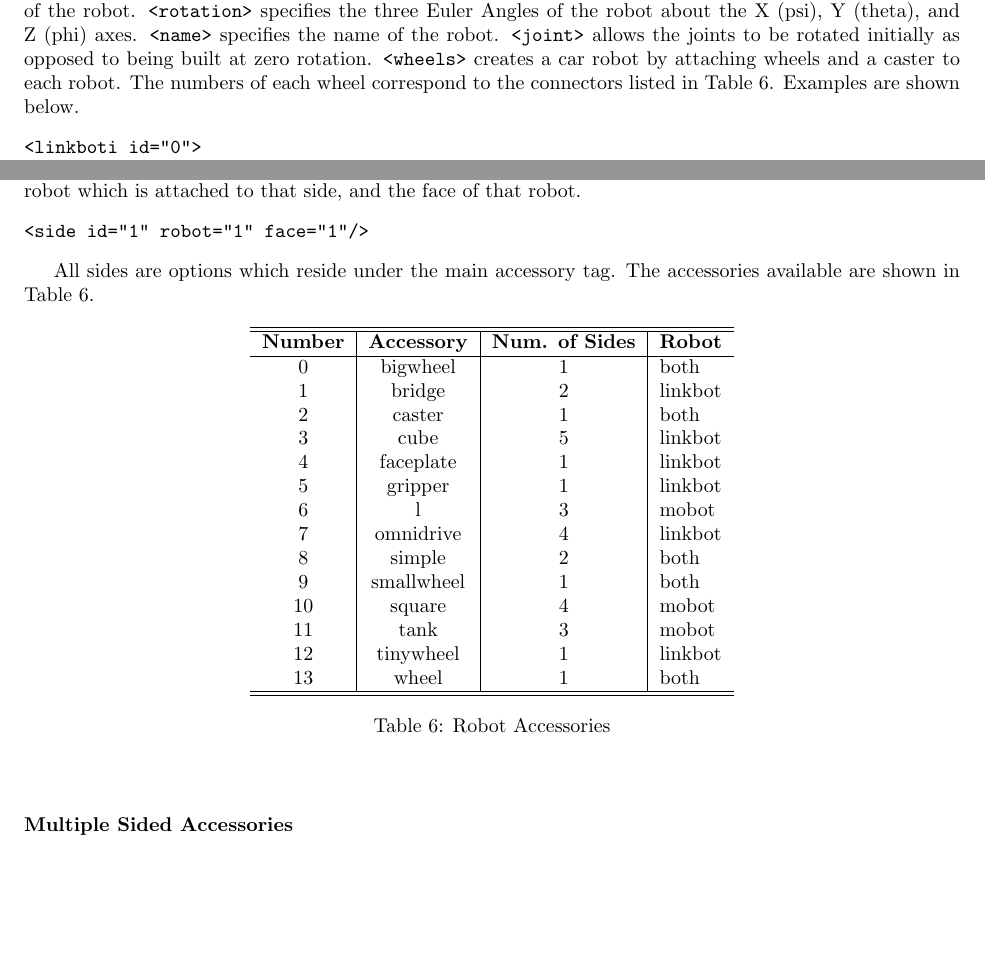
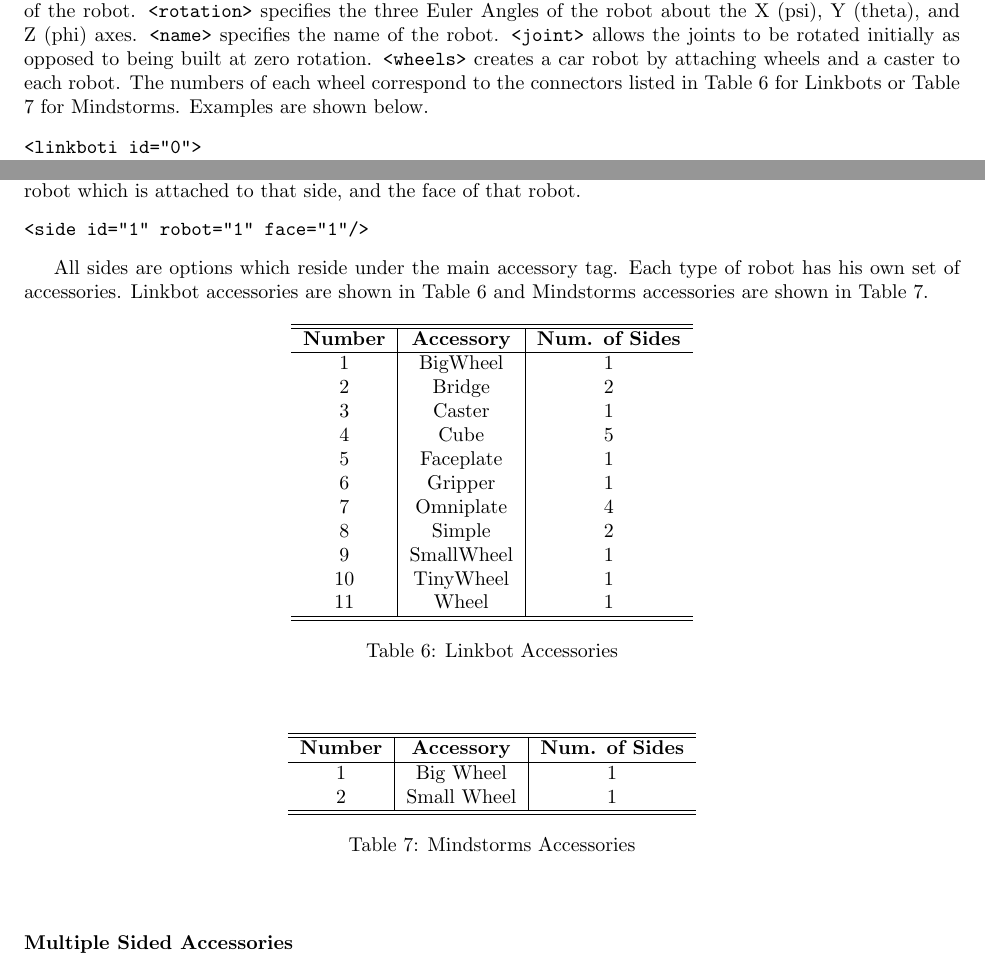
Before and after one commit to gucwakj/RoboSim, a LaTeX document (docs/robosim.tex): two parts of pages 17 and 19 of 23, joined at a grey line, cut so that both start at the same text, the shorter picture padded with empty space. Compiled offline with pdfLaTeX.

Commit message:
update docs with connector lists

```diff
--- a/docs/robosim.tex
+++ b/docs/robosim.tex
@@ -761,8 +761,8 @@ robot.  \texttt{<position>} specifies the X, Y, and Z coordinates of the robot.
 robot.  \texttt{<joint>} allows the joints to be rotated initially as opposed to
 being built at zero rotation.  \texttt{<wheels>} creates a car robot by
 attaching wheels and a caster to each robot.  The numbers of each wheel
-correspond to the connectors listed in Table \ref{tab:acc}.  Examples are shown
-below.
+correspond to the connectors listed in Table \ref{tab:linkacc} for Linkbots or
+Table \ref{tab:mindacc} for Mindstorms.  Examples are shown below.
 \begin{verbatim}
 <linkboti id="0">
     <position x="0" y="0" z="0"/>
@@ -856,32 +856,45 @@ attached to that side, and the face of that robot.
 <side id="1" robot="1" face="1"/>
 \end{verbatim}
 
-All sides are options which reside under the main accessory tag.  The
-accessories available are shown in Table \ref{tab:acc}.
+All sides are options which reside under the main accessory tag.  Each type of
+robot has his own set of accessories.  Linkbot accessories are shown in Table
+\ref{tab:linkacc} and Mindstorms accessories are shown in Table
+\ref{tab:mindacc}.
 
 \begin{table}[H]
 	\begin{center}
-	\begin{tabular}{c | c | c | l}
+	\begin{tabular}{c | c | c}
 		\hline \hline
-		\textbf{Number} & \textbf{Accessory} & \textbf{Num. of Sides} & \textbf{Robot} \\ \hline
-		0 & bigwheel & 1 & both \\
-		1 & bridge & 2 & linkbot \\
-		2 & caster & 1 & both \\
-		3 & cube & 5 & linkbot \\
-		4 & faceplate & 1 & linkbot \\
-		5 & gripper & 1 & linkbot \\
-		6 & l & 3 & mobot \\
-		7 & omnidrive & 4 & linkbot \\
-		8 & simple & 2 & both \\
-		9 & smallwheel & 1 & both \\
-		10 & square & 4 & mobot \\
-		11 & tank & 3 & mobot \\
-		12 & tinywheel & 1 & linkbot \\
-		13 & wheel & 1 & both \\
+		\textbf{Number} & \textbf{Accessory} & \textbf{Num. of Sides} \\ \hline
+		1 & BigWheel & 1 \\
+		2 & Bridge & 2 \\
+		3 & Caster & 1 \\
+		4 & Cube & 5 \\
+		5 & Faceplate & 1 \\
+		6 & Gripper & 1 \\
+		7 & Omniplate & 4 \\
+		8 & Simple & 2 \\
+		9 & SmallWheel & 1 \\
+		10 & TinyWheel & 1 \\
+		11 & Wheel & 1 \\
 		\hline \hline
 	\end{tabular}
-	\caption{Robot Accessories}
-	\label{tab:acc}
+	\caption{Linkbot Accessories}
+	\label{tab:linkacc}
+	\end{center}
+\end{table}
+
+\begin{table}[H]
+	\begin{center}
+	\begin{tabular}{c | c | c}
+		\hline \hline
+		\textbf{Number} & \textbf{Accessory} & \textbf{Num. of Sides} \\ \hline
+		1 & Big Wheel & 1 \\
+		2 & Small Wheel & 1 \\
+		\hline \hline
+	\end{tabular}
+	\caption{Mindstorms Accessories}
+	\label{tab:mindacc}
 	\end{center}
 \end{table}
 
```
Also changed, not shown: docs/robosim.pdf, docs/robosim.tex (2 more changed lines), 1 other file.
